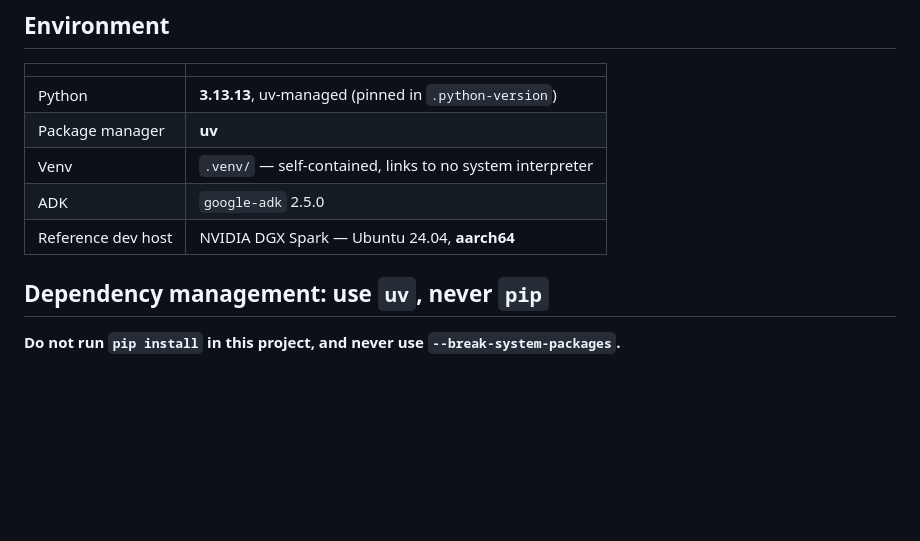
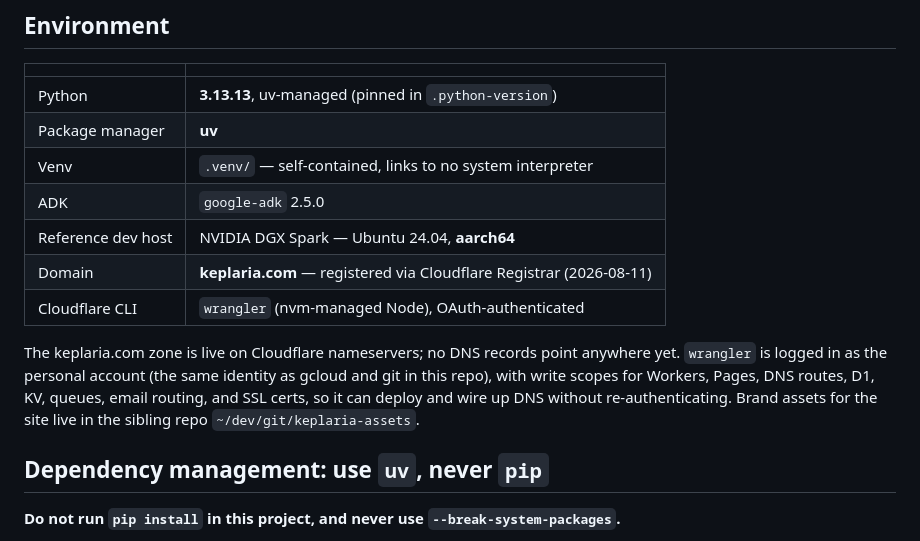
Before and after one commit to sebastiancadena/keplaria, a Markdown page: README.md, the part around the change. Drawn GitHub-style; blank space fills up the shorter version.

Commit message:
docs: document keplaria.com domain and wrangler CLI in environment

```diff
--- a/README.md
+++ b/README.md
@@ -25,6 +25,15 @@ uv run adk web                                # ADK dev UI
 | Venv | `.venv/` — self-contained, links to no system interpreter |
 | ADK | `google-adk` 2.5.0 |
 | Reference dev host | NVIDIA DGX Spark — Ubuntu 24.04, **aarch64** |
+| Domain | **keplaria.com** — registered via Cloudflare Registrar (2026-08-11) |
+| Cloudflare CLI | `wrangler` (nvm-managed Node), OAuth-authenticated |
+
+The keplaria.com zone is live on Cloudflare nameservers; no DNS records point
+anywhere yet. `wrangler` is logged in as the personal account (the same
+identity as gcloud and git in this repo), with
+write scopes for Workers, Pages, DNS routes, D1, KV, queues, email routing, and
+SSL certs, so it can deploy and wire up DNS without re-authenticating. Brand
+assets for the site live in the sibling repo `~/dev/git/keplaria-assets`.
 
 ## Dependency management: use `uv`, never `pip`
 
```
